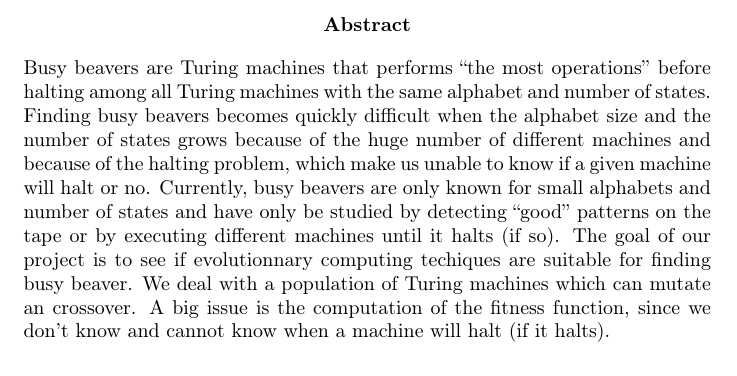
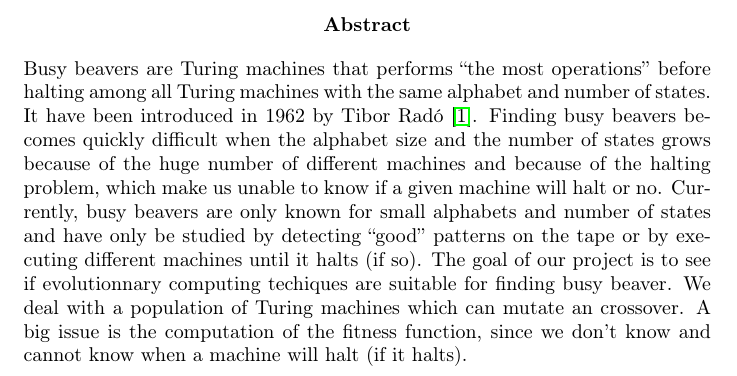
Before and after one commit to emmmile/machine-learning, a LaTeX document (reports/report.tex): part of page 2 of 12, cut so that both start at the same text. Compiled offline with pdfLaTeX.

Commit message:
Noting, commit before pull.

```diff
--- a/reports/report.tex
+++ b/reports/report.tex
@@ -10,7 +10,7 @@
 \maketitle
 
 \begin{abstract}
-  Busy beavers are Turing machines that performs ``the most operations'' before halting among all Turing machines with the same alphabet and number of states. Finding busy beavers becomes quickly difficult when the alphabet size and the number of states grows because of the huge number of different machines and because of the halting problem, which make us unable to know if a given machine will halt or no. Currently, busy beavers are only known for small alphabets and number of states and have only be studied by detecting ``good'' patterns on the tape or by executing different machines until it halts (if so).
+  Busy beavers are Turing machines that performs ``the most operations'' before halting among all Turing machines with the same alphabet and number of states. It have been introduced in 1962 by Tibor Radó \cite{rado}. Finding busy beavers becomes quickly difficult when the alphabet size and the number of states grows because of the huge number of different machines and because of the halting problem, which make us unable to know if a given machine will halt or no. Currently, busy beavers are only known for small alphabets and number of states and have only be studied by detecting ``good'' patterns on the tape or by executing different machines until it halts (if so).
   The goal of our project is to see if evolutionnary computing techiques are suitable for finding busy beaver. We deal with a population of Turing machines which can mutate an crossover. A big issue is the computation of the fitness function, since we don't know and cannot know when a machine will halt (if it halts).
 \end{abstract}
 
```
